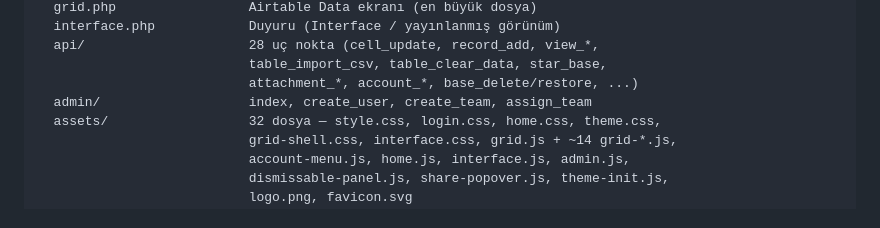
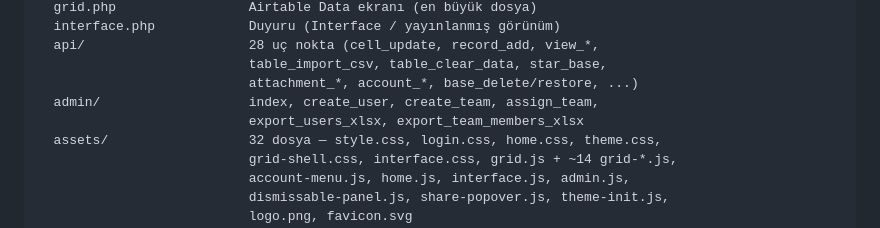
Before and after one commit to MacTwiezer/bcc-core, a Markdown page: docs/PROJE-DURUM.md, the part around one of its changes. Rendered like a GitHub page.

```diff
--- a/docs/PROJE-DURUM.md
+++ b/docs/PROJE-DURUM.md
@@ -117,7 +117,8 @@ public/
   api/                     28 uç nokta (cell_update, record_add, view_*,
                            table_import_csv, table_clear_data, star_base,
                            attachment_*, account_*, base_delete/restore, ...)
-  admin/                   index, create_user, create_team, assign_team
+  admin/                   index, create_user, create_team, assign_team,
+                           export_users_xlsx, export_team_members_xlsx
   assets/                  32 dosya — style.css, login.css, home.css, theme.css,
                            grid-shell.css, interface.css, grid.js + ~14 grid-*.js,
                            account-menu.js, home.js, interface.js, admin.js,
```
Also changed, not shown: other parts of docs/PROJE-DURUM.md (+1 -1 lines).
